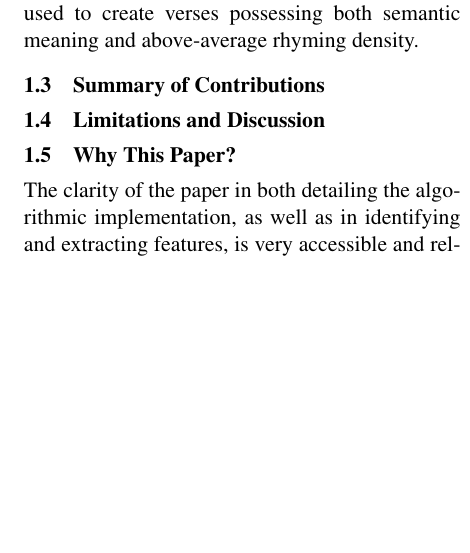
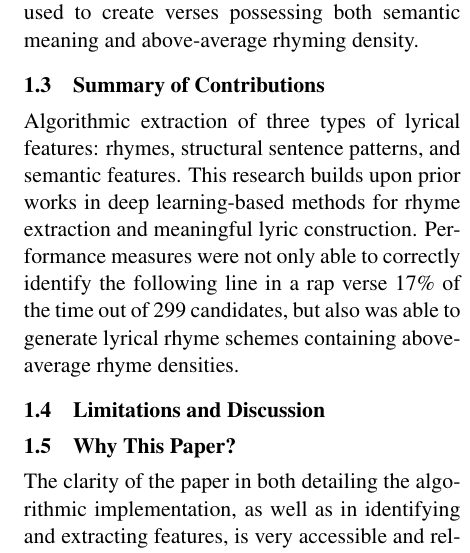
Before and after one commit to shayan223/Synthetic_Metal, a LaTeX document (Proposal.tex): part of one column of the page before the commit and part of one column of page 1 of 2 after it, cut so that both start at the same text, the shorter picture padded with empty space. Compiled offline with pdfLaTeX.

Commit message:
Update Proposal.tex
Summary of contributions.

```diff
--- a/Proposal.tex
+++ b/Proposal.tex
@@ -36,6 +36,8 @@
 \subsection{Background}
 The research paper entitled "Dopelearning" utilizes deep learning methods to generate substantive and meaningful lyrics for rap-based songs. The rankSVM and deep neural networks were used to create verses possessing both semantic meaning and above-average rhyming density.
 \subsection{Summary of Contributions}
+Algorithmic extraction of three types of lyrical features:
+rhymes, structural sentence patterns, and semantic features. This research builds upon prior works in deep learning-based methods for rhyme extraction and meaningful lyric construction. Performance measures were not only able to correctly identify the following line in a rap verse 17\% of the time out of 299 candidates, but also was able to generate lyrical rhyme schemes containing above-average rhyme densities.
 \subsection{Limitations and Discussion}
 \subsection{Why This Paper?}
 The clarity of the paper in both detailing the algorithmic implementation, as well as in identifying and extracting features, is very accessible and relevant to our project. While not all of the songs we will be training on will maintain strict rhyming schemes, their methods for training the network to detect certain sentence structures or properties of words serves as a guide for engineering our own feature extraction methods.
```
